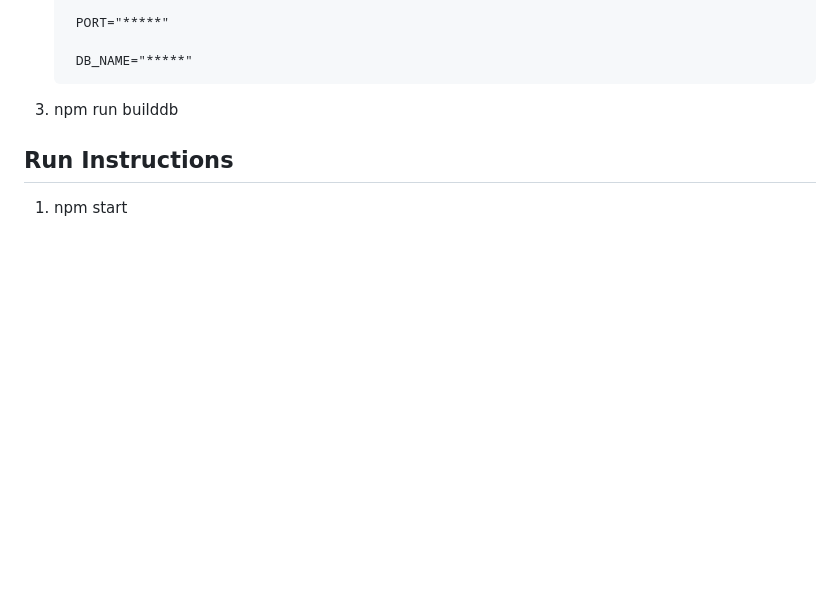
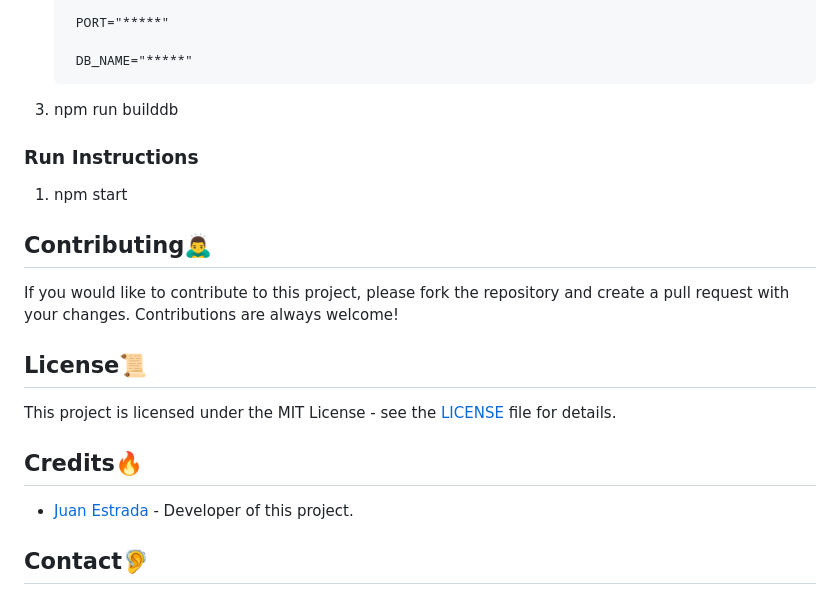
Before and after one commit to jjestrada2/YouTubeClone, a Markdown page: README.md, the part around the change printed below. Rendered like a GitHub page; blank space fills up the shorter version.

```diff
--- a/README.md
+++ b/README.md
@@ -57,5 +46,20 @@ In conclusion, the YouTube clone project was a transformative experience. From g
 
 3. npm run builddb
 
-## Run Instructions
+### Run Instructions
 1. npm start
+
+## Contributing🙇‍♂️
+
+If you would like to contribute to this project, please fork the repository and create a pull request with your changes. Contributions are always welcome!
+
+## License📜
+
+This project is licensed under the MIT License - see the [LICENSE](https://choosealicense.com/licenses/mit/) file for details.
+
+## Credits🔥
+
+- [Juan Estrada](https://github.com/jjestrada2) - Developer of this project.
+
+## Contact🦻
+
```
Also changed, not shown: other parts of README.md (+19 -19 lines).
